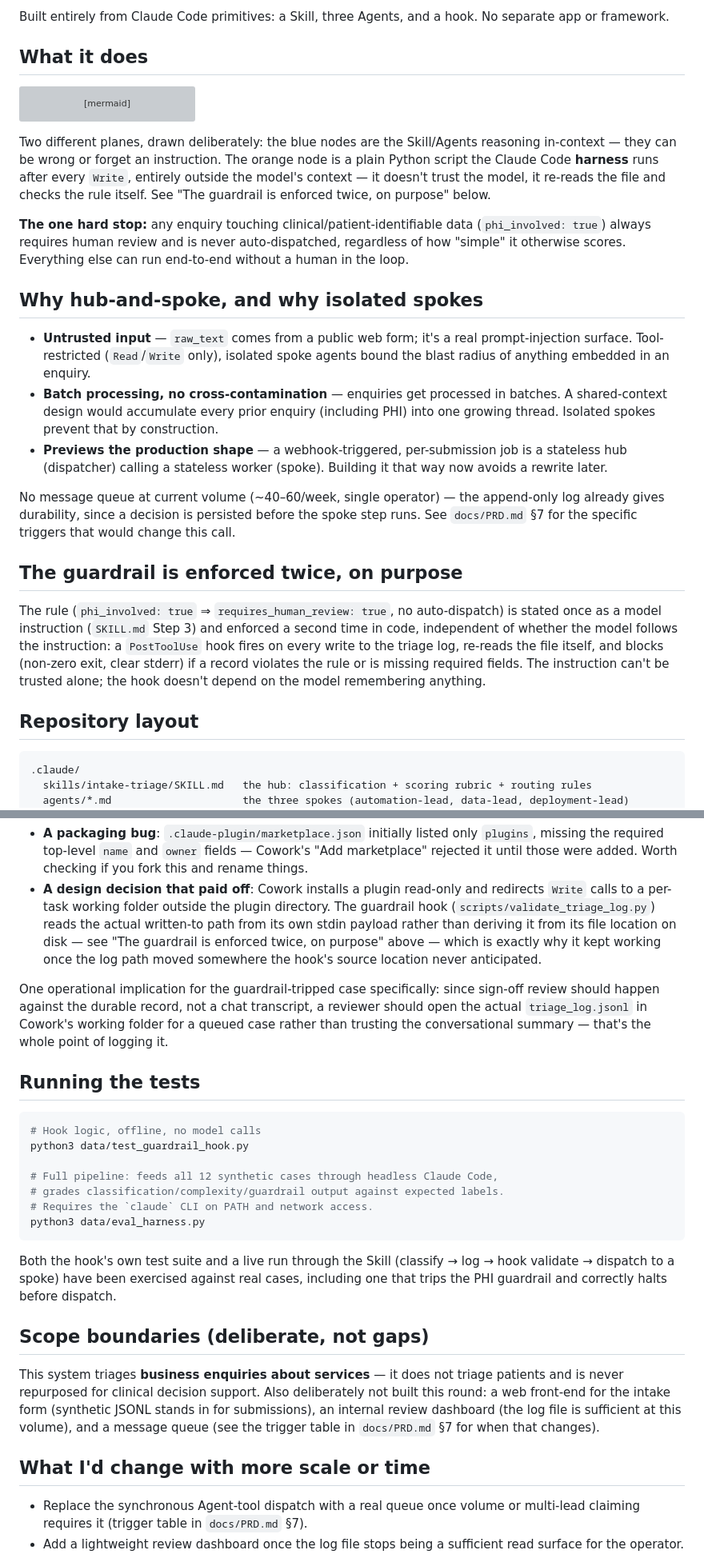
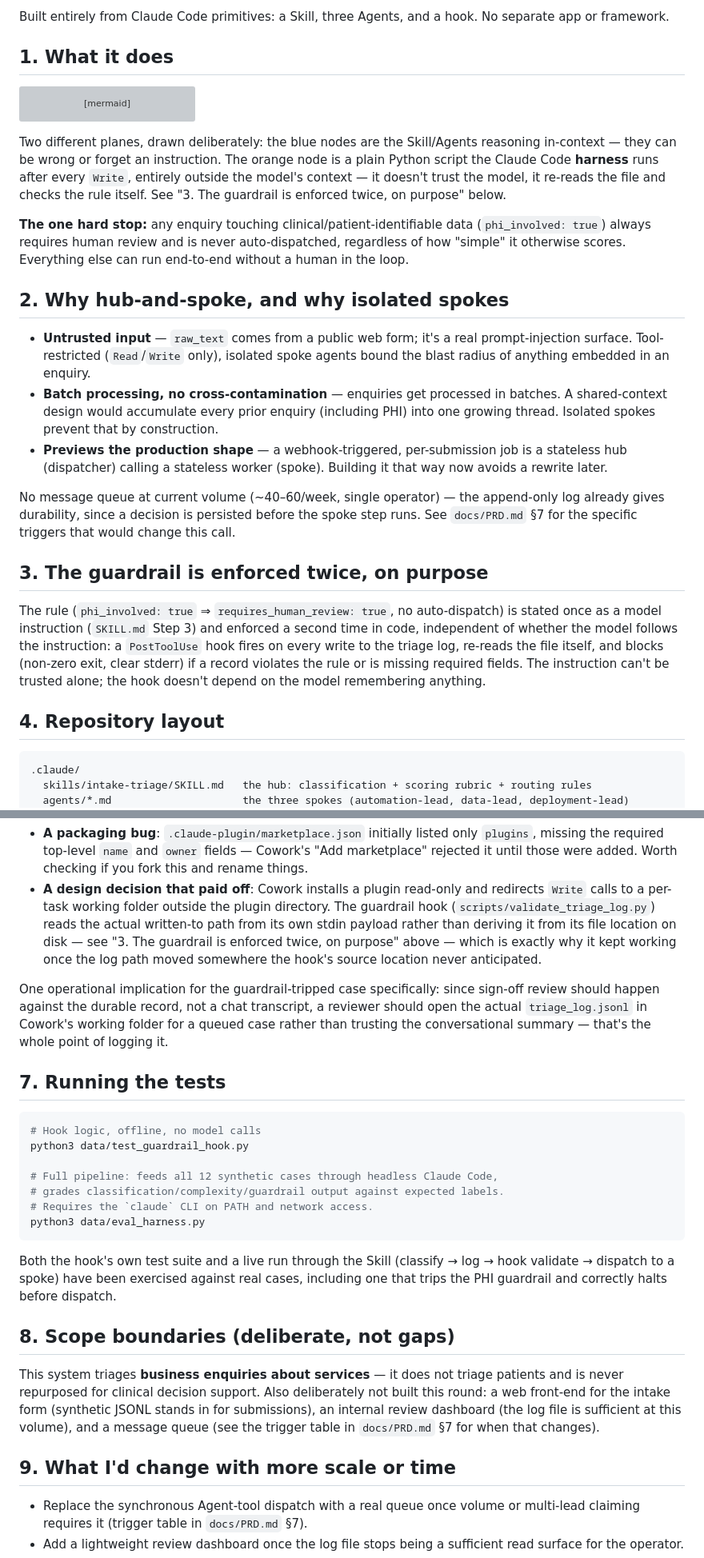
Before and after one commit to fmlin0429712024/linkhealth-triage, a Markdown page: README.md, 2 parts joined by grey strips. Shown at 80% size. Drawn GitHub-style; grey boxes are pictures that could not be loaded.

Commit message:
Number README section headings for easier navigation and future additions
Co-Authored-By: Claude Sonnet 5 <noreply@anthropic.com>

````diff
--- a/README.md
+++ b/README.md
@@ -9,7 +9,7 @@ whenever patient data is in play.
 Built entirely from Claude Code primitives: a Skill, three Agents, and a hook. No
 separate app or framework.
 
-## What it does
+## 1. What it does
 
 ```mermaid
 flowchart TD
@@ -47,14 +47,14 @@ Two different planes, drawn deliberately: the blue nodes are the Skill/Agents re
 in-context — they can be wrong or forget an instruction. The orange node is a plain
 Python script the Claude Code **harness** runs after every `Write`, entirely outside the
 model's context — it doesn't trust the model, it re-reads the file and checks the rule
-itself. See "The guardrail is enforced twice, on purpose" below.
+itself. See "3. The guardrail is enforced twice, on purpose" below.
 
 **The one hard stop:** any enquiry touching clinical/patient-identifiable data
 (`phi_involved: true`) always requires human review and is never auto-dispatched,
 regardless of how "simple" it otherwise scores. Everything else can run end-to-end
 without a human in the loop.
 
-## Why hub-and-spoke, and why isolated spokes
+## 2. Why hub-and-spoke, and why isolated spokes
 
 - **Untrusted input** — `raw_text` comes from a public web form; it's a real
   prompt-injection surface. Tool-restricted (`Read`/`Write` only), isolated spoke
@@ -70,7 +70,7 @@ No message queue at current volume (~40–60/week, single operator) — the appe
 already gives durability, since a decision is persisted before the spoke step runs. See
 `docs/PRD.md` §7 for the specific triggers that would change this call.
 
-## The guardrail is enforced twice, on purpose
+## 3. The guardrail is enforced twice, on purpose
 
 The rule (`phi_involved: true` ⇒ `requires_human_review: true`, no auto-dispatch) is
 stated once as a model instruction (`SKILL.md` Step 3) and enforced a second time in
@@ -80,7 +80,7 @@ exit, clear stderr) if a record violates the rule or is missing required fields.
 instruction can't be trusted alone; the hook doesn't depend on the model remembering
 anything.
 
-## Repository layout
+## 4. Repository layout
 
 ```
 .claude/
@@ -142,7 +142,7 @@ synthetic eval alone wouldn't have caught:
 - **A design decision that paid off**: Cowork installs a plugin read-only and redirects
   `Write` calls to a per-task working folder outside the plugin directory. The guardrail
   hook (`scripts/validate_triage_log.py`) reads the actual written-to path from its own
-  stdin payload rather than deriving it from its file location on disk — see "The
+  stdin payload rather than deriving it from its file location on disk — see "3. The
   guardrail is enforced twice, on purpose" above — which is exactly why it kept working
   once the log path moved somewhere the hook's source location never anticipated.
 
@@ -151,7 +151,7 @@ review should happen against the durable record, not a chat transcript, a review
 open the actual `triage_log.jsonl` in Cowork's working folder for a queued case rather
 than trusting the conversational summary — that's the whole point of logging it.
 
-## Running the tests
+## 7. Running the tests
 
 ```bash
 # Hook logic, offline, no model calls
@@ -167,7 +167,7 @@ Both the hook's own test suite and a live run through the Skill (classify → lo
 validate → dispatch to a spoke) have been exercised against real cases, including one
 that trips the PHI guardrail and correctly halts before dispatch.
 
-## Scope boundaries (deliberate, not gaps)
+## 8. Scope boundaries (deliberate, not gaps)
 
 This system triages **business enquiries about services** — it does not triage
 patients and is never repurposed for clinical decision support. Also deliberately not
@@ -175,7 +175,7 @@ built this round: a web front-end for the intake form (synthetic JSONL stands in
 submissions), an internal review dashboard (the log file is sufficient at this volume),
 and a message queue (see the trigger table in `docs/PRD.md` §7 for when that changes).
 
-## What I'd change with more scale or time
+## 9. What I'd change with more scale or time
 
 - Replace the synchronous Agent-tool dispatch with a real queue once volume or
   multi-lead claiming requires it (trigger table in `docs/PRD.md` §7).
````
Also changed, not shown: other parts of README.md (+2 -2 lines).
